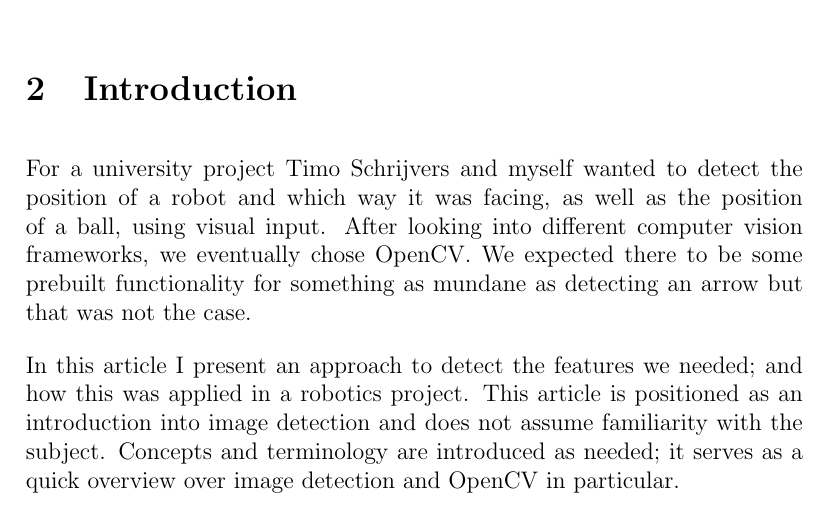
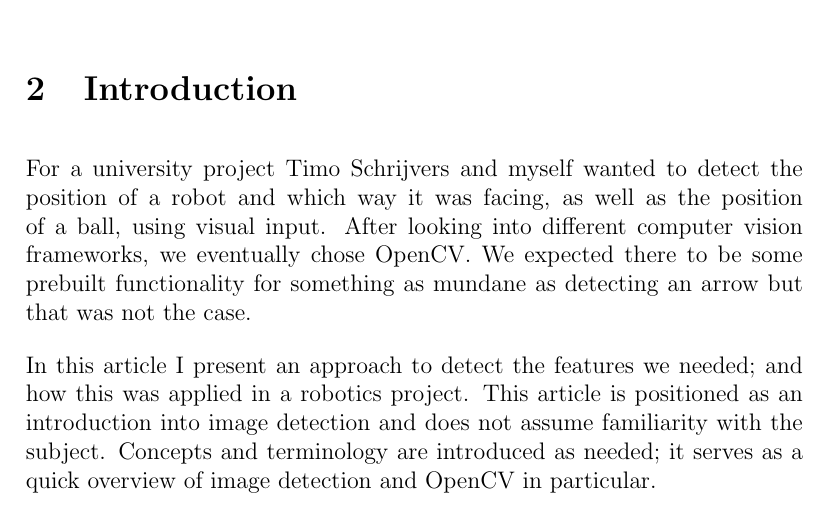
Before and after one commit to AcademischSchrijven/assignment10, a LaTeX problem sheet (assignment10_s4549775.tex): part of page 1 of 9, cut so that both start at the same text. Compiled offline with pdfLaTeX.

Commit message:
Process feedback.

```diff
--- a/assignment10_s4549775.tex
+++ b/assignment10_s4549775.tex
@@ -25,7 +25,7 @@ In this paper I present an easy to understand and follow approach to detect an o
 \section{Introduction}
 For a university project Timo Schrijvers and myself wanted to detect the position of a robot and which way it was facing, as well as the position of a ball, using visual input. After looking into different computer vision frameworks, we eventually chose OpenCV. We expected there to be some prebuilt functionality for something as mundane as detecting an arrow but that was not the case.
 
-In this article I present an approach to detect the features we needed; and how this was applied in a robotics project. This article is positioned as an introduction into image detection and does not assume familiarity with the subject. Concepts and terminology are introduced as needed; it serves as a quick overview over image detection and OpenCV in particular.
+In this article I present an approach to detect the features we needed; and how this was applied in a robotics project. This article is positioned as an introduction into image detection and does not assume familiarity with the subject. Concepts and terminology are introduced as needed; it serves as a quick overview of image detection and OpenCV in particular.
 
 \section{Problem}
 As input for my robot's decision making algorithm I need the position of the ball, as well as the position of the robot, and the direction it faces. The ball is round, so direction does not really apply to it.
```
